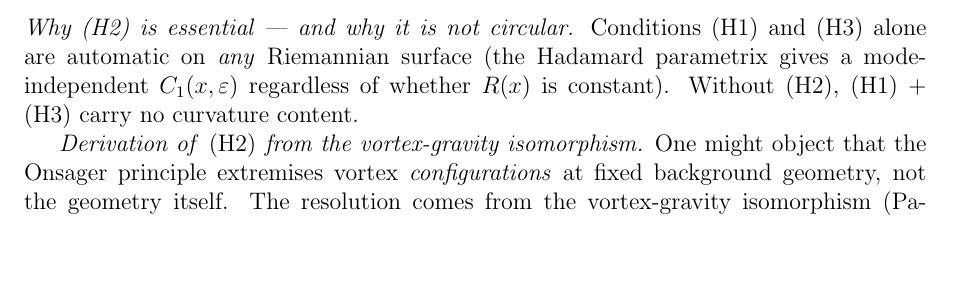
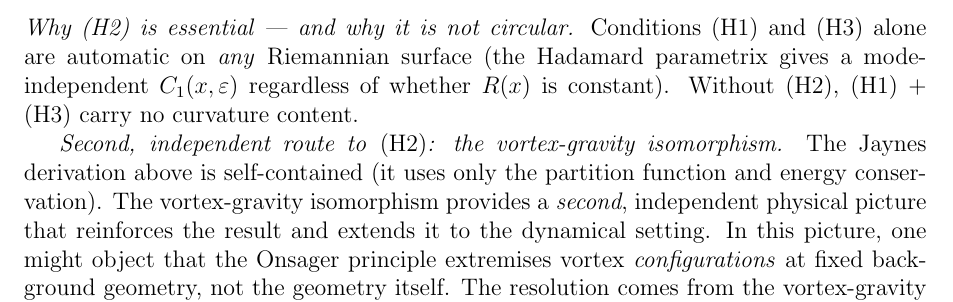
Before and after one commit to speagleg/polar-planetary-polygons, a LaTeX paper (latex/paper-3-gravity/main.tex): part of page 24 of 31, cut so that both start at the same text, the shorter picture padded with empty space. Compiled offline with pdfLaTeX.

Commit message:
Frame vortex-gravity isomorphism as second independent route to (H2)
The Jaynes derivation is now primary (self-contained, no physical ID).
The vortex-gravity isomorphism + Onsager + Regge is now framed as a
"second, independent route" that provides physical intuition and
extends the result to the dynamical setting. Both routes are in the
paper; the vortex-gravity material is preserved and properly framed.

Co-Authored-By: Claude Opus 4.6 (1M context) <noreply@anthropic.com>

```diff
--- a/latex/paper-3-gravity/main.tex
+++ b/latex/paper-3-gravity/main.tex
@@ -2043,10 +2043,15 @@ gives a mode-independent $C_1(x,\varepsilon)$ regardless
 of whether $R(x)$ is constant).
 Without~(H2), (H1) $+$ (H3) carry no curvature content.
 
-\emph{Derivation of\/ \textup{(H2)} from the vortex-gravity
-isomorphism.}
-One might object that the Onsager principle extremises
-vortex \emph{configurations} at fixed background
+\emph{Second, independent route to\/ \textup{(H2)}:
+the vortex-gravity isomorphism.}
+The Jaynes derivation above is self-contained
+(it uses only the partition function and energy conservation).
+The vortex-gravity isomorphism provides a \emph{second},
+independent physical picture that reinforces the result
+and extends it to the dynamical setting.
+In this picture, one might object that the Onsager principle
+extremises vortex \emph{configurations} at fixed background
 geometry, not the geometry itself.
 The resolution comes from the vortex-gravity isomorphism
 (Paper~II, Proposition~\ref{II-prop:grav-stability}):
```
